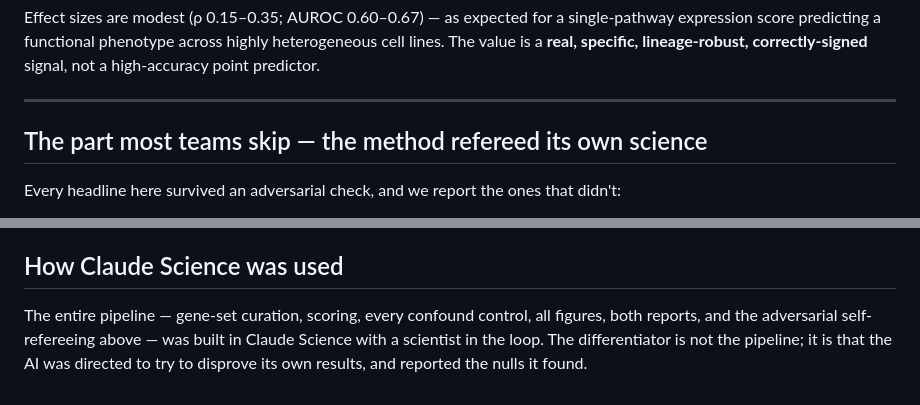
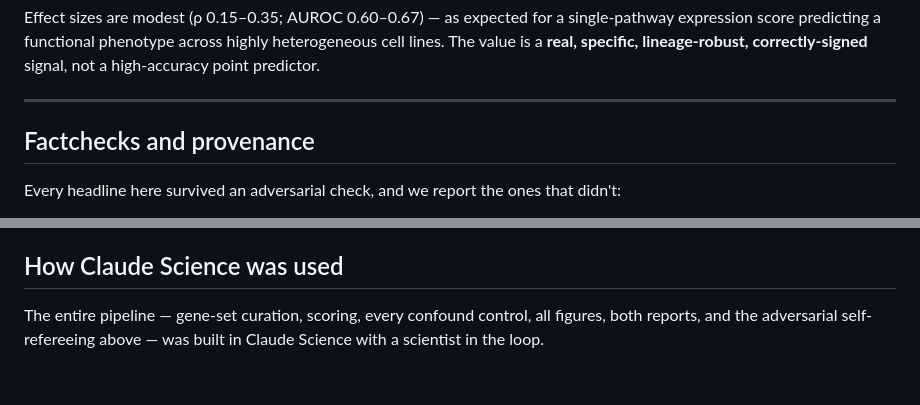
Before and after one commit to different-change/organelle-direction, a Markdown page: README.md, 2 parts joined by grey strips. GitHub-like rendering.

Commit message:
Revise README section headers and content
Updated section headers and removed redundant text for clarity.

```diff
--- a/README.md
+++ b/README.md
@@ -47,7 +47,7 @@ lineage-robust, correctly-signed** signal, not a high-accuracy point predictor.
 
 ---
 
-## The part most teams skip — the method refereed its own science
+## Factchecks and provenance
 
 Every headline here survived an adversarial check, and we report the ones that didn't:
 
@@ -105,6 +105,4 @@ CPTAC ccRCC (RNA, protein, phosphoproteome) · MoTrPAC · GEO series (accessions
 ## How Claude Science was used
 
 The entire pipeline — gene-set curation, scoring, every confound control, all figures, both reports, and the
-adversarial self-refereeing above — was built in Claude Science with a scientist in the loop. The
-differentiator is not the pipeline; it is that the AI was directed to try to disprove its own results, and
-reported the nulls it found.
+adversarial self-refereeing above — was built in Claude Science with a scientist in the loop.
```
